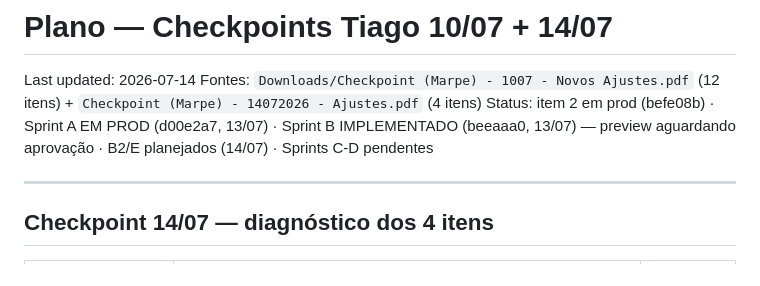
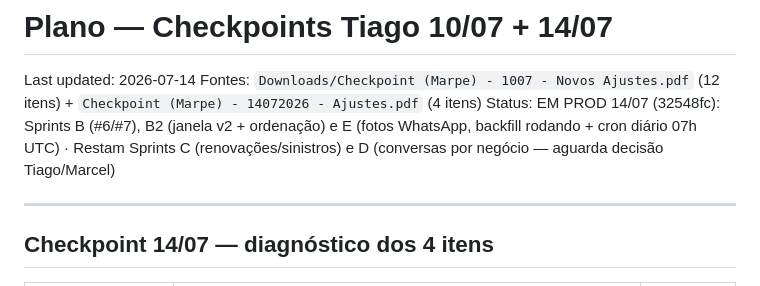
Before and after one commit to moronireis/marpe-crm-seguros, a Markdown page: PLANO-CHECKPOINT-1007.md, the part around the change. Rendered like a GitHub page.

Commit message:
docs: status checkpoints — B/B2/E em prod
Co-Authored-By: Claude Fable 5 <noreply@anthropic.com>

```diff
--- a/PLANO-CHECKPOINT-1007.md
+++ b/PLANO-CHECKPOINT-1007.md
@@ -2,7 +2,7 @@
 
 Last updated: 2026-07-14
 Fontes: `Downloads/Checkpoint (Marpe) - 1007 - Novos Ajustes.pdf` (12 itens) + `Checkpoint (Marpe) - 14072026 - Ajustes.pdf` (4 itens)
-Status: item 2 em prod (befe08b) · Sprint A EM PROD (d00e2a7, 13/07) · Sprint B IMPLEMENTADO (beeaaa0, 13/07) — preview aguardando aprovação · B2/E planejados (14/07) · Sprints C-D pendentes
+Status: EM PROD 14/07 (32548fc): Sprints B (#6/#7), B2 (janela v2 + ordenação) e E (fotos WhatsApp, backfill rodando + cron diário 07h UTC) · Restam Sprints C (renovações/sinistros) e D (conversas por negócio — aguarda decisão Tiago/Marcel)
 
 ---
 
```
